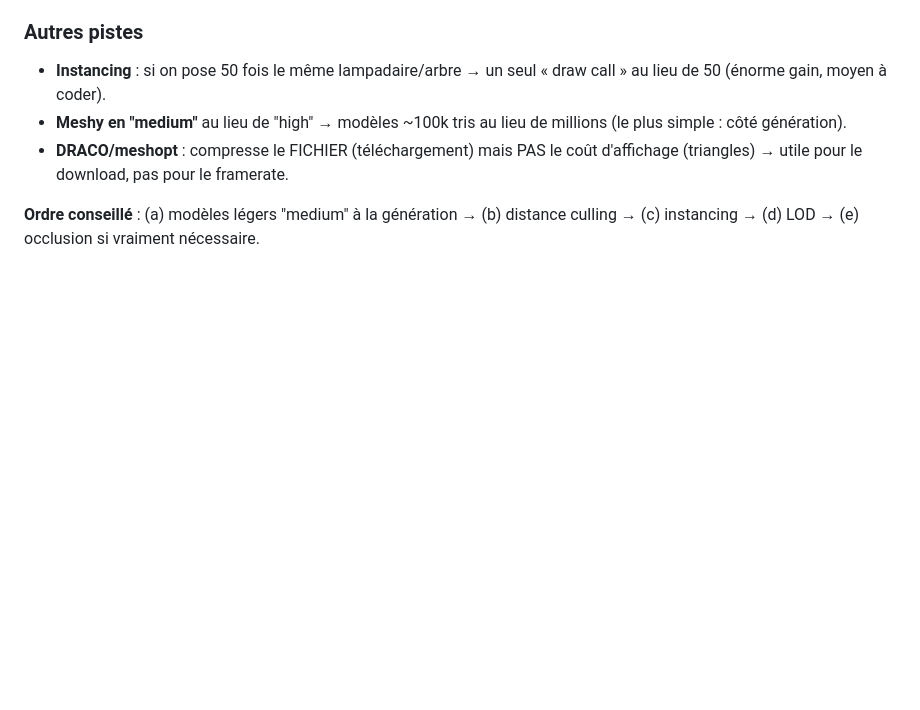
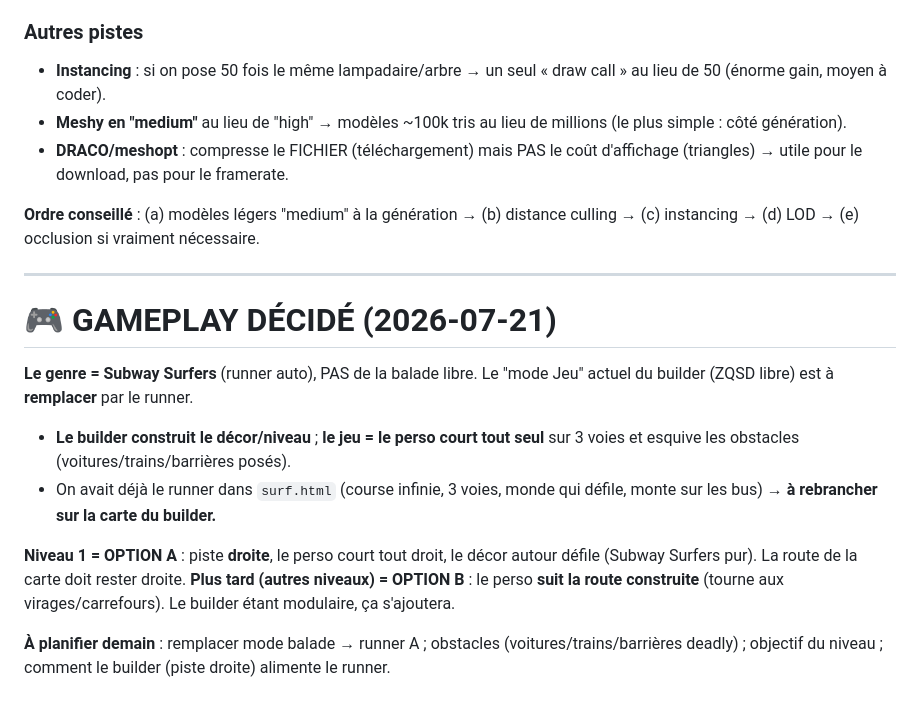
Before and after one commit to aschercohen-a11y/wispy-puff-vr, a Markdown page: vr.md, the part around the change. Drawn GitHub-style; blank space fills up the shorter version.

Commit message:
vr.md : gameplay decide = Subway Surfers runner (option A piste droite pour niveau 1, option B suit la route plus tard)

```diff
--- a/vr.md
+++ b/vr.md
@@ -374,3 +374,17 @@ Ne pas dessiner ce qui est **caché derrière** un autre objet (immeuble derriè
 - **DRACO/meshopt** : compresse le FICHIER (téléchargement) mais PAS le coût d'affichage (triangles) → utile pour le download, pas pour le framerate.
 
 **Ordre conseillé** : (a) modèles légers "medium" à la génération → (b) distance culling → (c) instancing → (d) LOD → (e) occlusion si vraiment nécessaire.
+
+---
+
+# 🎮 GAMEPLAY DÉCIDÉ (2026-07-21)
+
+**Le genre = Subway Surfers** (runner auto), PAS de la balade libre. Le "mode Jeu" actuel du builder (ZQSD libre) est à **remplacer** par le runner.
+
+- **Le builder construit le décor/niveau** ; **le jeu = le perso court tout seul** sur 3 voies et esquive les obstacles (voitures/trains/barrières posés).
+- On avait déjà le runner dans `surf.html` (course infinie, 3 voies, monde qui défile, monte sur les bus) → **à rebrancher sur la carte du builder.**
+
+**Niveau 1 = OPTION A** : piste **droite**, le perso court tout droit, le décor autour défile (Subway Surfers pur). La route de la carte doit rester droite.
+**Plus tard (autres niveaux) = OPTION B** : le perso **suit la route construite** (tourne aux virages/carrefours). Le builder étant modulaire, ça s'ajoutera.
+
+**À planifier demain** : remplacer mode balade → runner A ; obstacles (voitures/trains/barrières deadly) ; objectif du niveau ; comment le builder (piste droite) alimente le runner.
```
